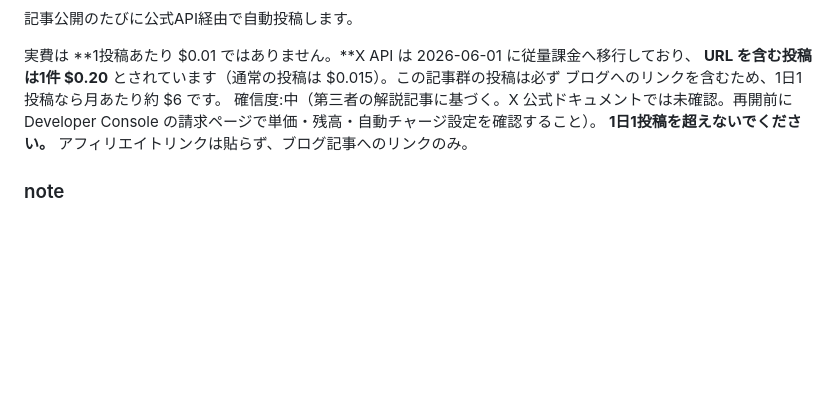
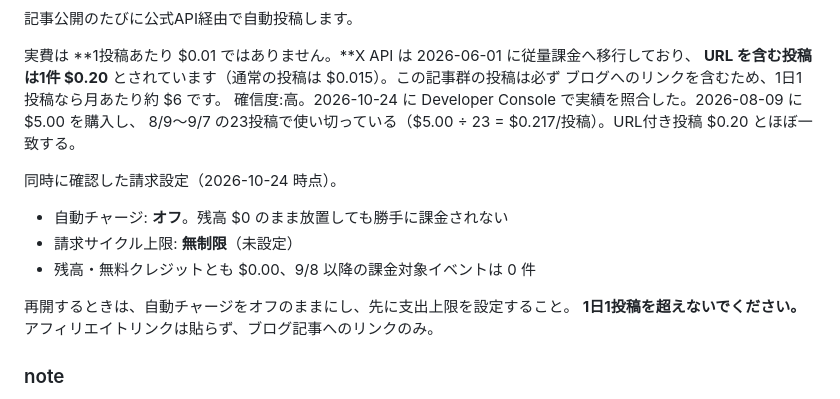
Before and after one commit to miyuki-books/furou01, a Markdown page: CLAUDE.md, the part around the change. Drawn GitHub-style; blank space fills up the shorter version.

Commit message:
docs: X の単価と請求設定を実績で確定する
Developer Console で照合した。2026-08-09 に $5.00 を購入し、8/9〜9/7 の23投稿で
使い切っている($5.00 / 23 = $0.217)。URL付き投稿 $0.20 とほぼ一致するため、
第三者情報だった単価が実績で裏付けられた。

自動チャージはオフ、請求サイクル上限は無制限（未設定）。残高が尽きた状態で
放置しても課金は発生しない。再開時の注意として併記する。

Co-Authored-By: Claude Opus 5 <noreply@anthropic.com>

```diff
--- a/CLAUDE.md
+++ b/CLAUDE.md
@@ -132,8 +132,15 @@ announce ジョブは何もせず終了します。X API のクレジットが 2
 実費は **1投稿あたり $0.01 ではありません。**X API は 2026-06-01 に従量課金へ移行しており、
 **URL を含む投稿は1件 $0.20** とされています（通常の投稿は $0.015）。この記事群の投稿は必ず
 ブログへのリンクを含むため、1日1投稿なら月あたり約 $6 です。
-確信度:中（第三者の解説記事に基づく。X 公式ドキュメントでは未確認。再開前に
-Developer Console の請求ページで単価・残高・自動チャージ設定を確認すること）。
+確信度:高。2026-10-24 に Developer Console で実績を照合した。2026-08-09 に $5.00 を購入し、
+8/9〜9/7 の23投稿で使い切っている（$5.00 ÷ 23 = $0.217/投稿）。URL付き投稿 $0.20 とほぼ一致する。
+
+同時に確認した請求設定（2026-10-24 時点）。
+- 自動チャージ: **オフ**。残高 $0 のまま放置しても勝手に課金されない
+- 請求サイクル上限: **無制限**（未設定）
+- 残高・無料クレジットとも $0.00、9/8 以降の課金対象イベントは 0 件
+
+再開するときは、自動チャージをオフのままにし、先に支出上限を設定すること。
 **1日1投稿を超えないでください。** アフィリエイトリンクは貼らず、ブログ記事へのリンクのみ。
 
 ### note
```
